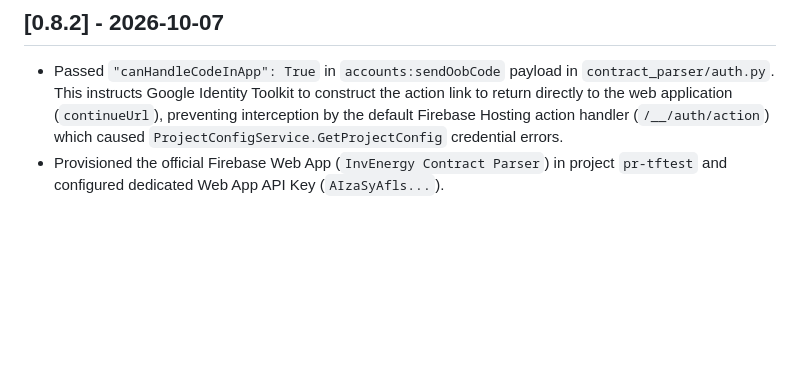
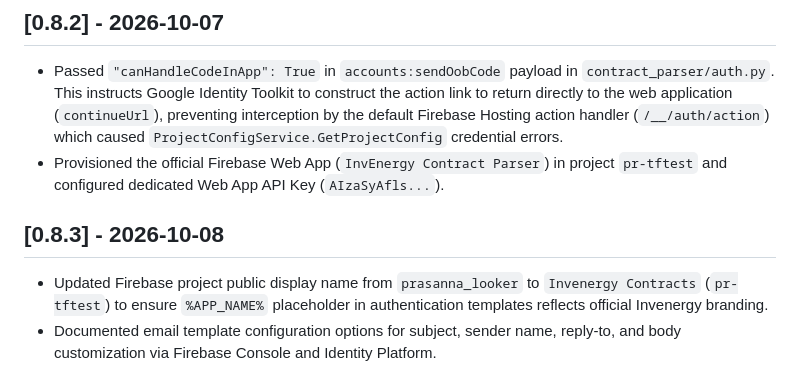
Before and after one commit to aprasanna13/InvEnergy, a Markdown page: Changelog.md, the part around the change. Rendered like a GitHub page; blank space fills up the shorter version.

```diff
--- a/Changelog.md
+++ b/Changelog.md
@@ -156,3 +156,7 @@
 ## [0.8.2] - 2026-10-07
 - Passed `"canHandleCodeInApp": True` in `accounts:sendOobCode` payload in `contract_parser/auth.py`. This instructs Google Identity Toolkit to construct the action link to return directly to the web application (`continueUrl`), preventing interception by the default Firebase Hosting action handler (`/__/auth/action`) which caused `ProjectConfigService.GetProjectConfig` credential errors.
 - Provisioned the official Firebase Web App (`InvEnergy Contract Parser`) in project `pr-tftest` and configured dedicated Web App API Key (`AIzaSyAfls...`).
+
+## [0.8.3] - 2026-10-08
+- Updated Firebase project public display name from `prasanna_looker` to `Invenergy Contracts` (`pr-tftest`) to ensure `%APP_NAME%` placeholder in authentication templates reflects official Invenergy branding.
+- Documented email template configuration options for subject, sender name, reply-to, and body customization via Firebase Console and Identity Platform.
```
Also changed, not shown: Design/EGM_DRIFT_REPORT.md (added, +289 -0 lines).
